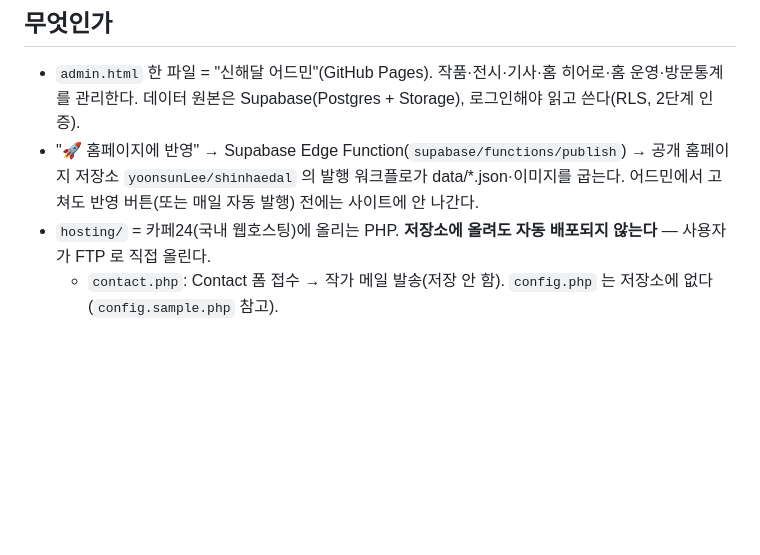
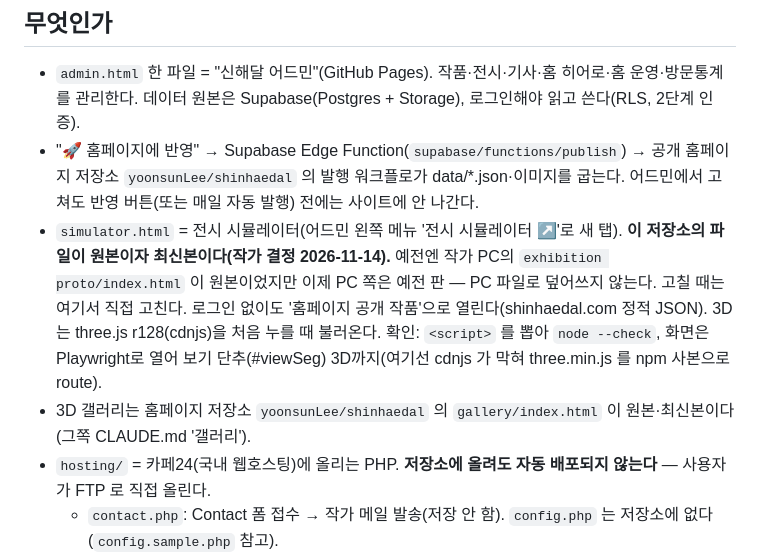
Before and after one commit to yoonsunLee/Haedalarchive, a Markdown page: CLAUDE.md, the part around the change. Drawn GitHub-style; blank space fills up the shorter version.

Commit message:
CLAUDE.md: simulator.html 이 전시 시뮬레이터 원본·최신본 (#17)
Claude-Session: https://claude.ai/code/session_013jCEYB3oBVzVHrm8Ry9zuD

Co-authored-by: Claude <noreply@anthropic.com>

```diff
--- a/CLAUDE.md
+++ b/CLAUDE.md
@@ -7,6 +7,11 @@
   데이터 원본은 Supabase(Postgres + Storage), 로그인해야 읽고 쓴다(RLS, 2단계 인증).
 - "🚀 홈페이지에 반영" → Supabase Edge Function(`supabase/functions/publish`) → 공개 홈페이지 저장소
   `yoonsunLee/shinhaedal` 의 발행 워크플로가 data/*.json·이미지를 굽는다. 어드민에서 고쳐도 반영 버튼(또는 매일 자동 발행) 전에는 사이트에 안 나간다.
+- `simulator.html` = 전시 시뮬레이터(어드민 왼쪽 메뉴 '전시 시뮬레이터 ↗'로 새 탭). **이 저장소의 파일이 원본이자 최신본이다(작가 결정 2026-11-14).**
+  예전엔 작가 PC의 `exhibition proto/index.html` 이 원본이었지만 이제 PC 쪽은 예전 판 — PC 파일로 덮어쓰지 않는다. 고칠 때는 여기서 직접 고친다.
+  로그인 없이도 '홈페이지 공개 작품'으로 열린다(shinhaedal.com 정적 JSON). 3D는 three.js r128(cdnjs)을 처음 누를 때 불러온다.
+  확인: `<script>` 를 뽑아 `node --check`, 화면은 Playwright로 열어 보기 단추(#viewSeg) 3D까지(여기선 cdnjs 가 막혀 three.min.js 를 npm 사본으로 route).
+- 3D 갤러리는 홈페이지 저장소 `yoonsunLee/shinhaedal` 의 `gallery/index.html` 이 원본·최신본이다(그쪽 CLAUDE.md '갤러리').
 - `hosting/` = 카페24(국내 웹호스팅)에 올리는 PHP. **저장소에 올려도 자동 배포되지 않는다** — 사용자가 FTP 로 직접 올린다.
   - `contact.php`: Contact 폼 접수 → 작가 메일 발송(저장 안 함). `config.php` 는 저장소에 없다(`config.sample.php` 참고).
   - `stats/collect.php`·`report.php`·`lib.php`·`geoip.php`·`schema.sql`: 방문 통계 수집·조회.
```
